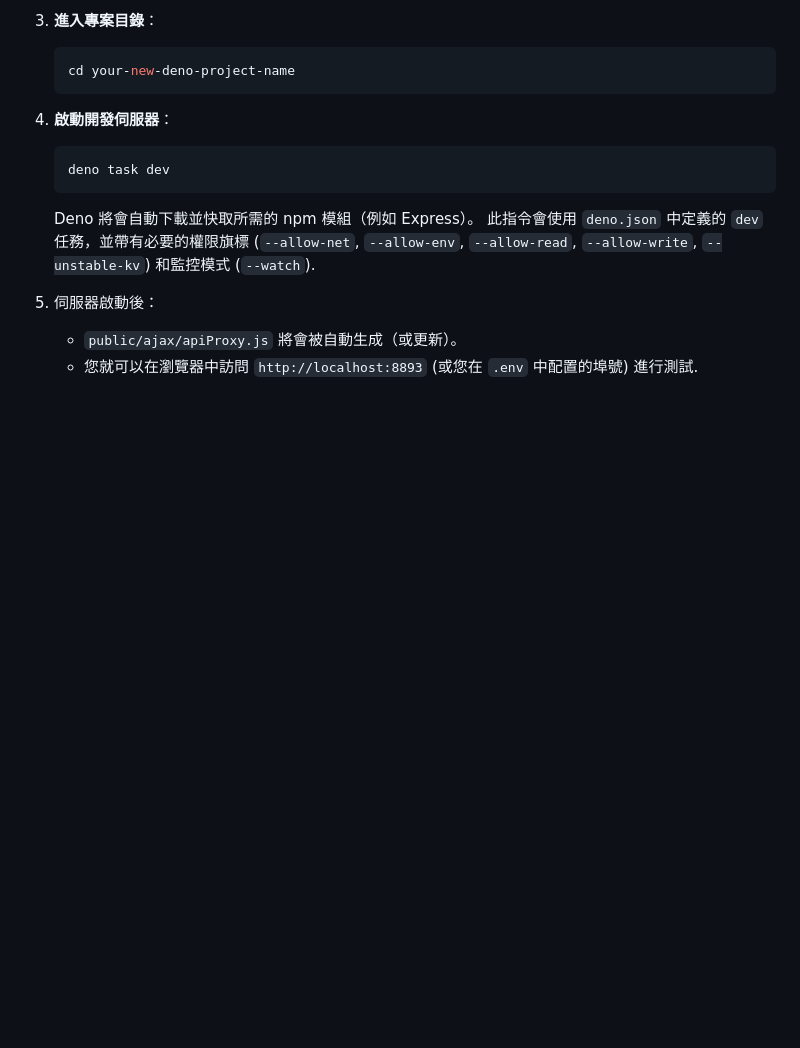
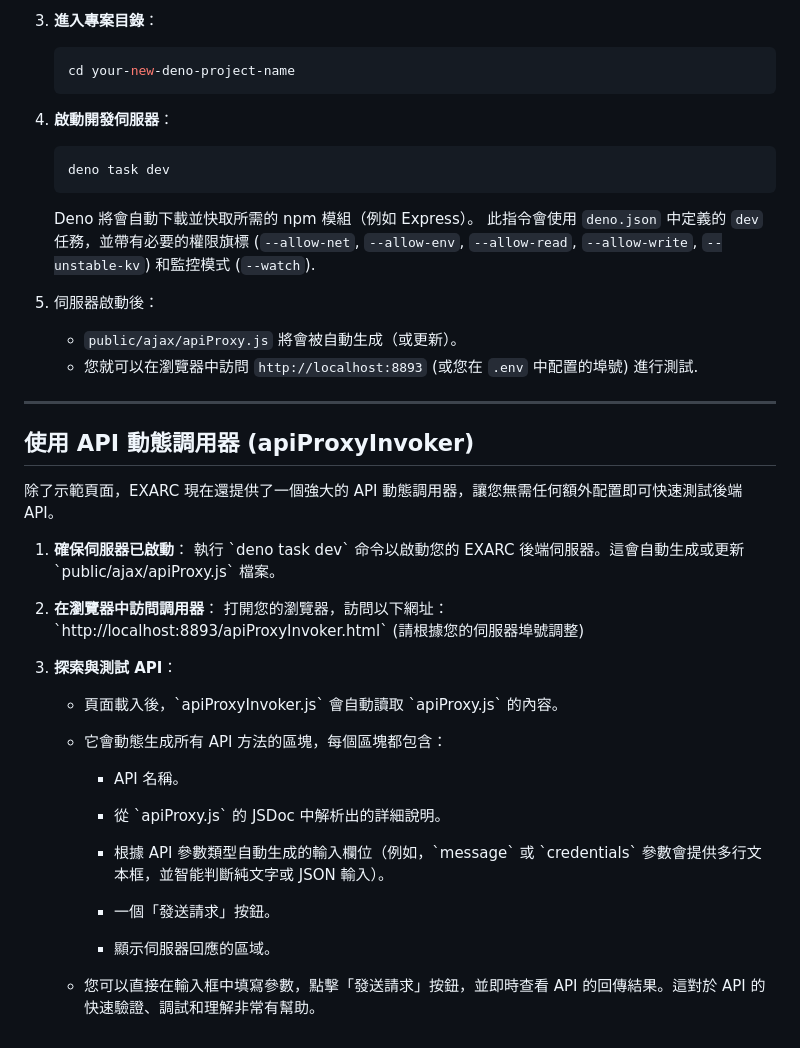
Before and after one commit to Eden5Wu/EXARC-Deno, a Markdown page: README.md, the part around the change. Drawn GitHub-style; blank space fills up the shorter version.

```diff
--- a/README.md
+++ b/README.md
@@ -112,3 +112,34 @@
 5.  伺服器啟動後：
     * `public/ajax/apiProxy.js` 將會被自動生成（或更新）。
     * 您就可以在瀏覽器中訪問 `http://localhost:8893` (或您在 `.env` 中配置的埠號) 進行測試.
+
+---
+
+## 使用 API 動態調用器 (apiProxyInvoker)
+
+除了示範頁面，EXARC 現在還提供了一個強大的 API 動態調用器，讓您無需任何額外配置即可快速測試後端 API。
+
+1.  **確保伺服器已啟動**：
+    執行 \`deno task dev\` 命令以啟動您的 EXARC 後端伺服器。這會自動生成或更新 \`public/ajax/apiProxy.js\` 檔案。
+
+2.  **在瀏覽器中訪問調用器**：
+    打開您的瀏覽器，訪問以下網址：
+    \`http://localhost:8893/apiProxyInvoker.html\` (請根據您的伺服器埠號調整)
+
+3.  **探索與測試 API**：
+
+    * 頁面載入後，\`apiProxyInvoker.js\` 會自動讀取 \`apiProxy.js\` 的內容。
+
+    * 它會動態生成所有 API 方法的區塊，每個區塊都包含：
+
+      * API 名稱。
+
+      * 從 \`apiProxy.js\` 的 JSDoc 中解析出的詳細說明。
+
+      * 根據 API 參數類型自動生成的輸入欄位（例如，\`message\` 或 \`credentials\` 參數會提供多行文本框，並智能判斷純文字或 JSON 輸入）。
+
+      * 一個「發送請求」按鈕。
+
+      * 顯示伺服器回應的區域。
+
+    * 您可以直接在輸入框中填寫參數，點擊「發送請求」按鈕，並即時查看 API 的回傳結果。這對於 API 的快速驗證、調試和理解非常有幫助。
```
